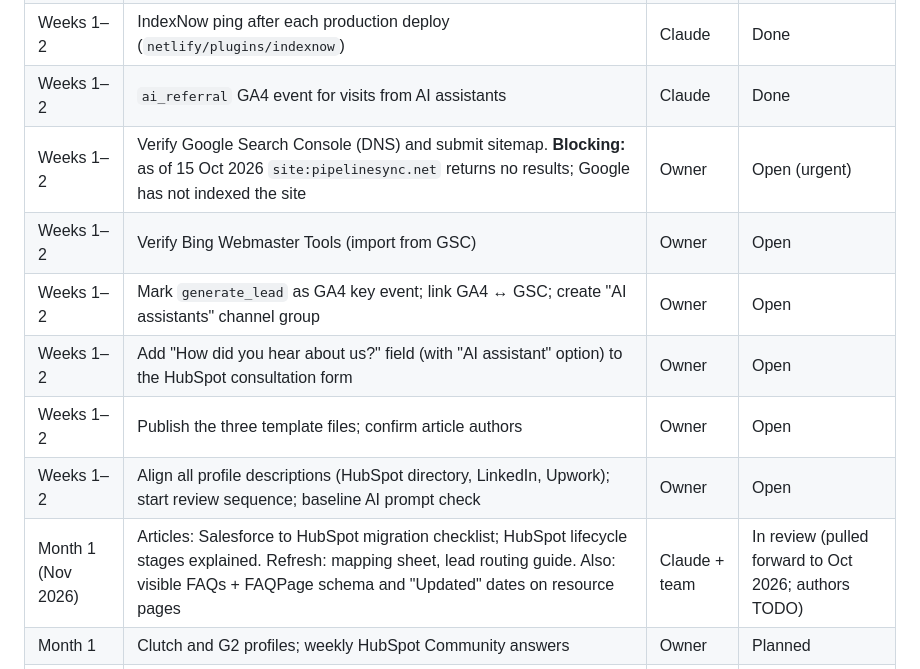
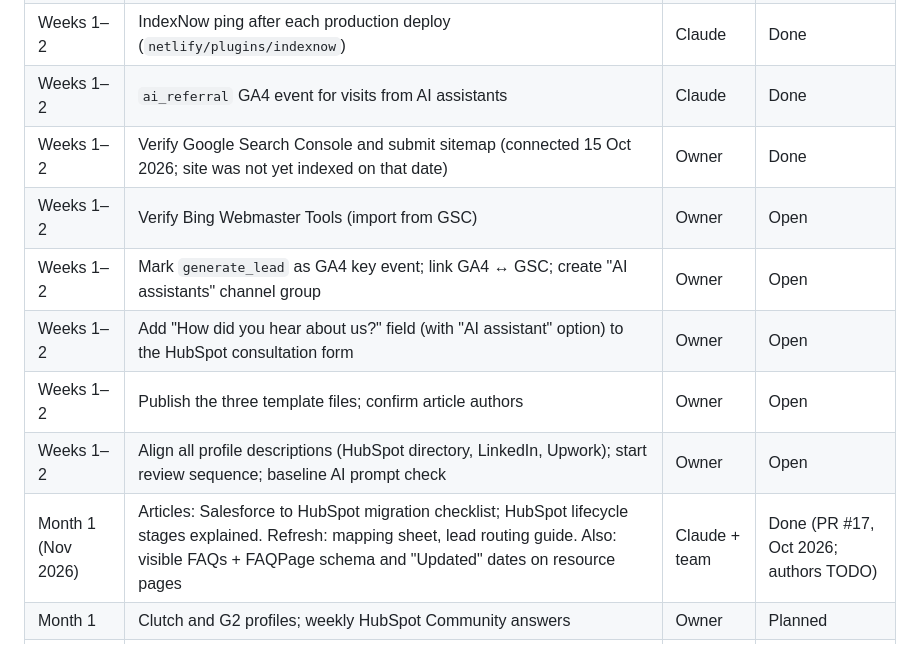
Before and after one commit to PipelineSync/Website, a Markdown page: docs/seo/roadmap.md, the part around the change. GitHub-like rendering.

Commit message:
Roadmap: Search Console connected, Month 1 shipped
Co-Authored-By: Claude Opus 5.5 <noreply@anthropic.com>
Claude-Session: https://claude.ai/code/session_019GC5r8s4FTnHNDF9WF2C3v

```diff
--- a/docs/seo/roadmap.md
+++ b/docs/seo/roadmap.md
@@ -14,13 +14,13 @@ Goals: be findable (technical), be the best answer (content), be recommended (au
 | Weeks 1–2 | `/llms.txt` generated from site data | Claude | Done |
 | Weeks 1–2 | IndexNow ping after each production deploy (`netlify/plugins/indexnow`) | Claude | Done |
 | Weeks 1–2 | `ai_referral` GA4 event for visits from AI assistants | Claude | Done |
-| Weeks 1–2 | Verify Google Search Console (DNS) and submit sitemap. **Blocking:** as of 15 Oct 2026 `site:pipelinesync.net` returns no results; Google has not indexed the site | Owner | Open (urgent) |
+| Weeks 1–2 | Verify Google Search Console and submit sitemap (connected 15 Oct 2026; site was not yet indexed on that date) | Owner | Done |
 | Weeks 1–2 | Verify Bing Webmaster Tools (import from GSC) | Owner | Open |
 | Weeks 1–2 | Mark `generate_lead` as GA4 key event; link GA4 ↔ GSC; create "AI assistants" channel group | Owner | Open |
 | Weeks 1–2 | Add "How did you hear about us?" field (with "AI assistant" option) to the HubSpot consultation form | Owner | Open |
 | Weeks 1–2 | Publish the three template files; confirm article authors | Owner | Open |
 | Weeks 1–2 | Align all profile descriptions (HubSpot directory, LinkedIn, Upwork); start review sequence; baseline AI prompt check | Owner | Open |
-| Month 1 (Nov 2026) | Articles: Salesforce to HubSpot migration checklist; HubSpot lifecycle stages explained. Refresh: mapping sheet, lead routing guide. Also: visible FAQs + FAQPage schema and "Updated" dates on resource pages | Claude + team | In review (pulled forward to Oct 2026; authors TODO) |
+| Month 1 (Nov 2026) | Articles: Salesforce to HubSpot migration checklist; HubSpot lifecycle stages explained. Refresh: mapping sheet, lead routing guide. Also: visible FAQs + FAQPage schema and "Updated" dates on resource pages | Claude + team | Done (PR #17, Oct 2026; authors TODO) |
 | Month 1 | Clutch and G2 profiles; weekly HubSpot Community answers | Owner | Planned |
 | Month 2 (Dec 2026) | Articles: deduplication in HubSpot; lead routing best practices. Refresh: cleanup playbook, duplicate data | Claude + team | Planned |
 | Month 3 (Jan 2027) | Articles: implementation checklist; audit checklist. Refresh: architecture blueprint, governance checklist. First case study | Claude + team | Planned |
```
